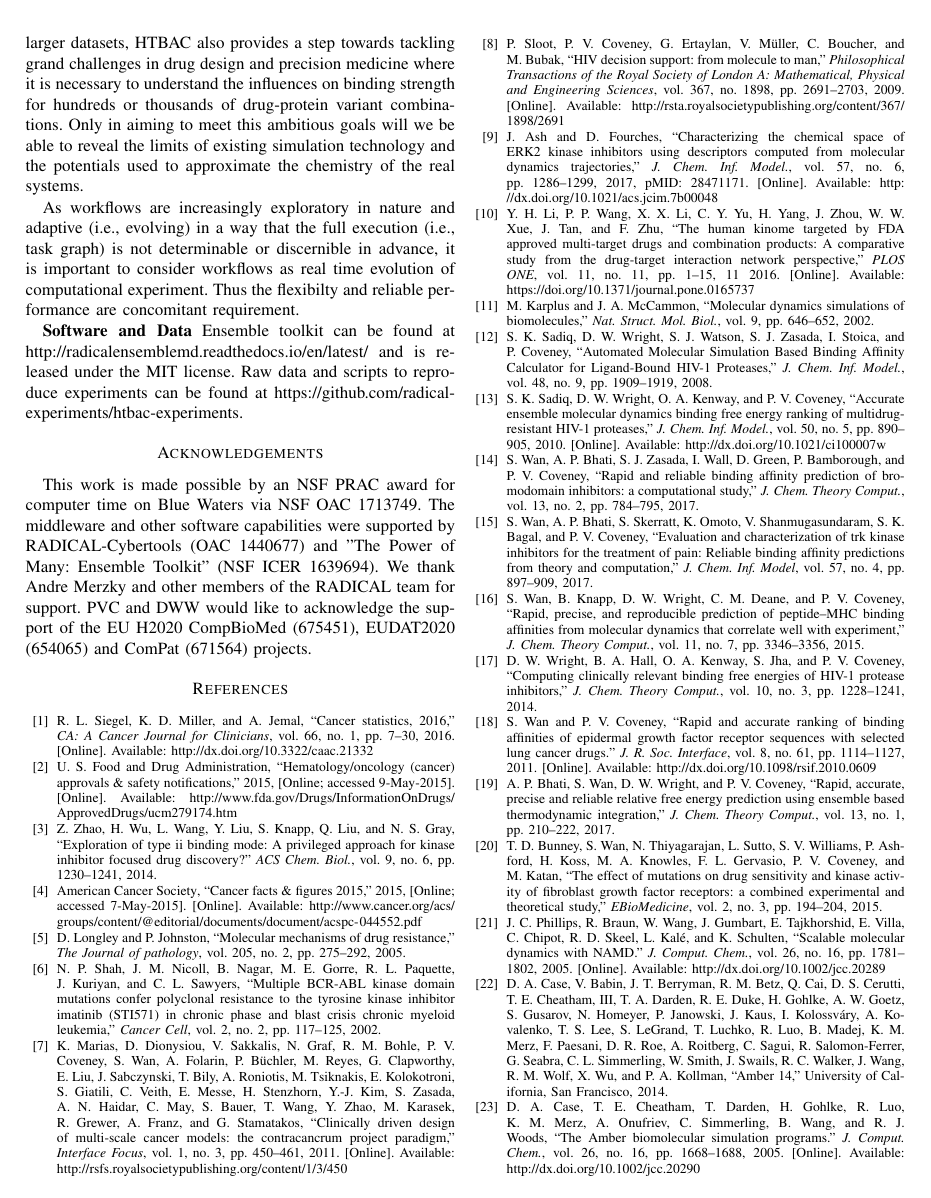
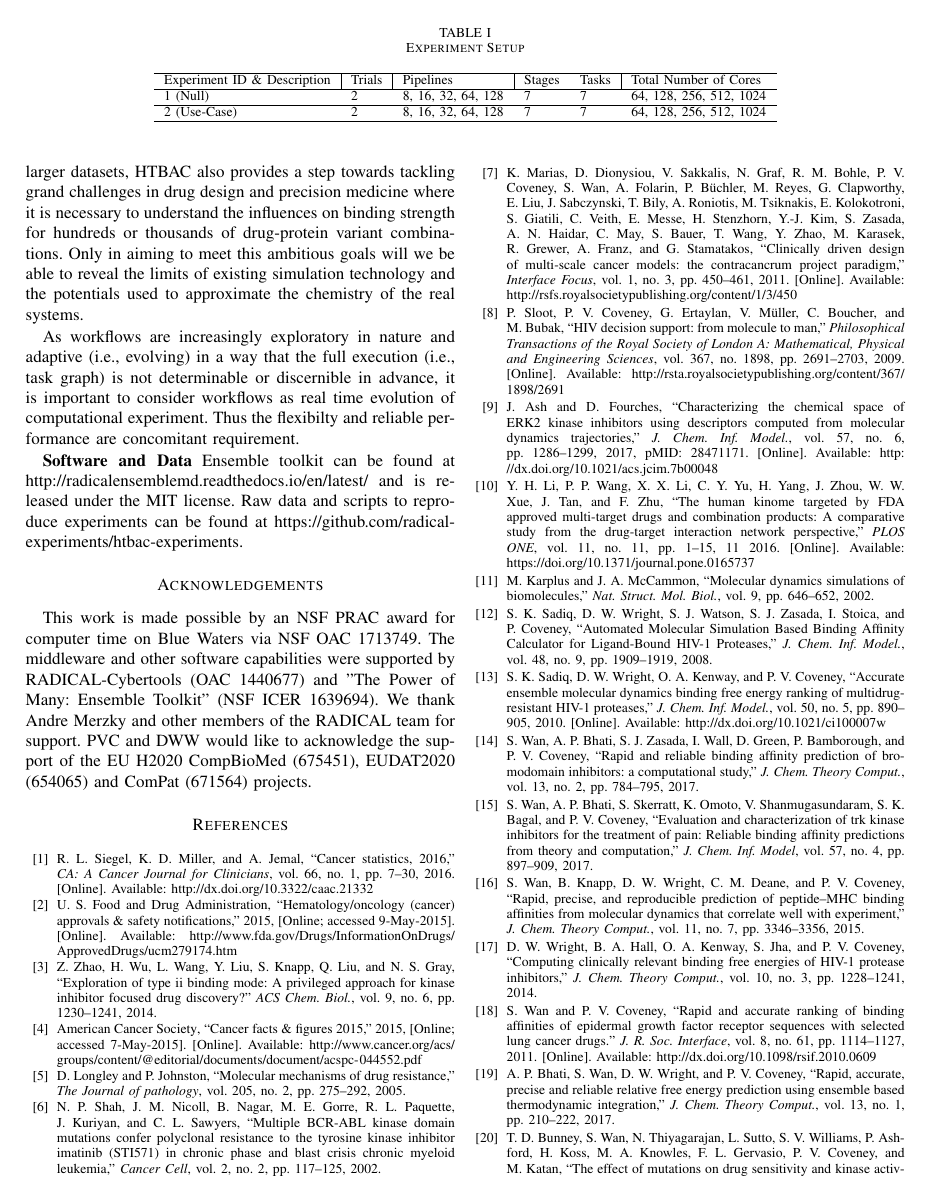
Before and after one commit to radical-collaboration/HT-BAC_SC17_paper, a LaTeX paper (ht-bac-sc17-paper.tex, which reads experiments.tex): page 9 of 10. Compiled offline with pdfLaTeX.

Commit message:
table in experiment setup

```diff
--- a/experiments.tex
+++ b/experiments.tex
@@ -139,6 +139,18 @@ simulation task specifies 8 cores per pipeline, therefore the pilot size is
 defined as 8 \(\times \) number of pipelines. We vary the number of pipelines
 to characterize weak scaling performance where the tasks are scheduled
 concurrently.''}
+
+\begin{table*}[t]
+\centering
+\caption{Experiment Setup}
+\label{my-label}
+\begin{tabular}{llllll}
+\hline
+\multicolumn{1}{l|}{Experiment ID \& Description} & \multicolumn{1}{l|}{Trials} & \multicolumn{1}{l|}{Pipelines} & \multicolumn{1}{l}{Stages} & \multicolumn{1}{l|}{Tasks} & \multicolumn{1}{l}{Total Number of Cores} \\ \hline
+1 (Null)                                           & 2                           & 8, 16, 32, 64, 128             & 7                           & 7                          & 64, 128, 256, 512, 1024                    \\ \hline
+2 (Use-Case)                                       & 2                           & 8, 16, 32, 64, 128             & 7                           & 7                          & 64, 128, 256, 512, 1024                    \\ \hline
+\end{tabular}
+\end{table*}
 
 \mtnote{The following should probably moved to the next subsection, when
 discussing the results of the experiments: ``For each of these
```
Also changed, not shown: experiments.tex (2 more changed lines).
